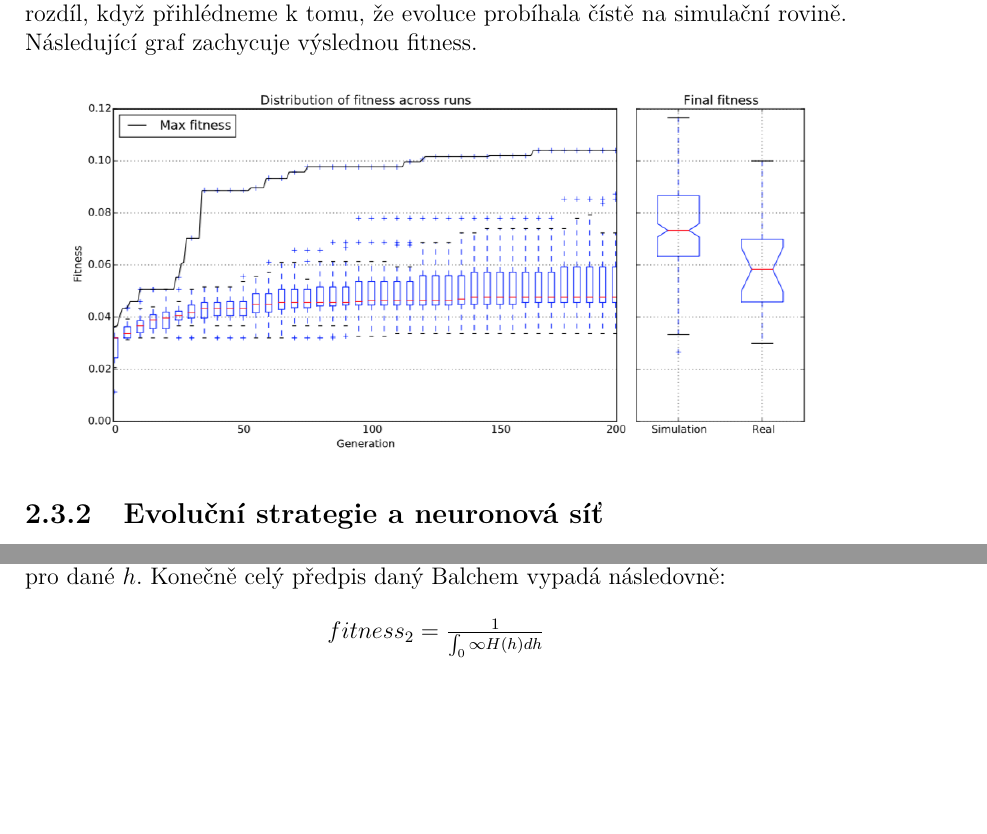
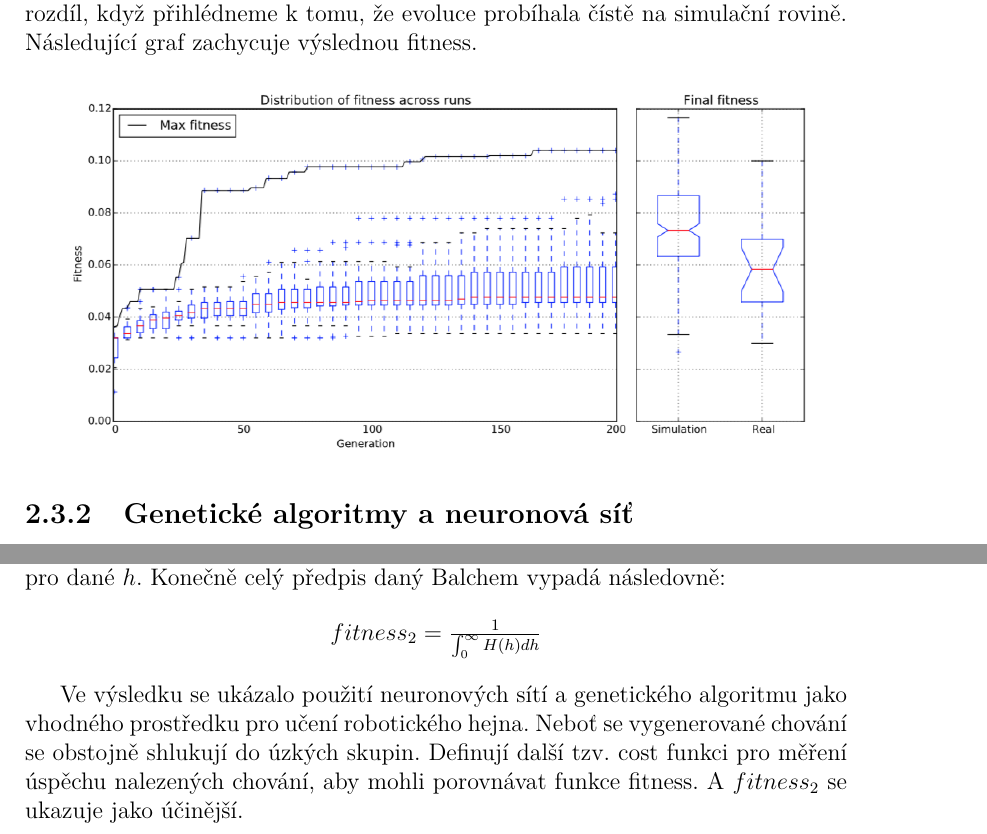
Before and after one commit to karellat/thesis, a LaTeX thesis (cs/prace.tex, which reads cs/kap02.tex): two parts of pages 21 and 23 of 43, joined at a grey line, cut so that both start at the same text, the shorter picture padded with empty space. Compiled offline with pdfLaTeX.

Commit message:
Swarm 2. priklad dokončen

```diff
--- a/cs/kap02.tex
+++ b/cs/kap02.tex
@@ -110,8 +110,9 @@ Výsledky simulace byly více než uspojivé maximální fitness, v simulační
 \begin{center}
 \includegraphics[scale=0.8  ]{../img/kilobotsGraph.png}
 \end{center}
-\subsection{Evoluční strategie a neuronová síť}
-Cagri a Yalcin používají ve své práci \citep{yalcin2008evolving} práci neuronových sítí místo SC a pro nastavení vah používají Evoluční strategie i když je v práci uvádí pod pojemem Getického algoritmu, v naší definici odpovídají ES. Shodují se s Winfieldem a jeho kolegy, že evoluce chování robotického hejna přináší zajímavých strategií, která mohou být mnohem komplexnější než explicitně vytvořené chování. Také však popisují obtížnosti použití Evoluce, zvláště volbu Evolučního algoritmu a efektivnost celého výpočtu.
+
+\subsection{Genetické algoritmy a neuronová síť}
+Cagri a Yalcin používají ve své práci \citep{yalcin2008evolving} práci neuronových sítí místo SC a pro nastavení vah Getického algoritmu. Shodují se s Winfieldem a jeho kolegy, že evoluce chování robotického hejna přináší zajímavých strategií, která mohou být mnohem komplexnější než explicitně vytvořené chování. Také však popisují obtížnosti použití Evoluce, zvláště volbu Evolučního algoritmu a efektivnost celého výpočtu.
 \par
 Využívají již existujícího simulátoru Cobot2D, pro všechny experimenty bylo použita mapa bez překážek velikosti 400x400. Roboti se pohybují pomocí dvou-kolečkových motorů, orientují se 4 infračervenými sensory a 4 zvukovo-směrovými sensoru, v jejich středu je umístěn všesměrový zvukový vysílač. Vysílače mají pevný rozsah kruhu vysílání a dynamickou sílu. Zvukové sensory se rozhodují pouze podle signálů, jejichž vysílače spadají do $90^\circ$ výseče od sensoru a také jejich vzdálenost musí být menší než daná konstanta. Síla signálu se zmenšuje směrem od vysílače a sensory vrací součet sil signálů. Infračervené sensory úsečku dané velikosti a orientace vzhledem k robotovi, a vrací vzdálenost k nejbližšímu průsečíku. Aby se simulace přiblížila, co nejvíce reálnému nasazení, tak jsou generovány náhodné šumy pro každou interakci s prostředím. Pro ovládání robota byla navržena neuronová síť, která má 8 vstupů(4 pro infra-sensory a 4 pro zvukové) a 3 výstupy a není zde žádná skrytá vrstva. Nákres robota a jeho ovládací neuronové sítě, můžete vidět na obrázku. \par
 \begin{center}
@@ -160,6 +161,8 @@ Druhá $fitness_2$ používá metodu "inverse of hierarchical social entropy" Ba
 H se nazývá entropie, $p_k$ je proporce jedince z clusteru $k$, $M$ je počet clusterů pro dané $h$. Konečně celý předpis daný Balchem vypadá následovně:
 \par
 \begin{center}
-\textbf{$fitness_2 = \frac{1}{\int_{0}{\infty}H(h)dh}$}
+\textbf{$fitness_2 = \frac{1}{\int_{0}^{\infty}H(h)dh}$}
 \end{center}
+\par
+Ve výsledku se ukázalo použití neuronových sítí a genetického algoritmu jako vhodného prostředku pro učení robotického hejna. Neboť se vygenerované chování se obstojně shlukují do úzkých skupin. Definují další tzv. cost funkci pro měření úspěchu nalezených chování, aby mohli porovnávat funkce fitness. A $fitness_2$ se ukazuje jako účinější.
 %% https://link.springer.com/article/10.1007/s11721-012-0075-2 \par
```
Also changed, not shown: cs/prace.pdf, 1 other file.
